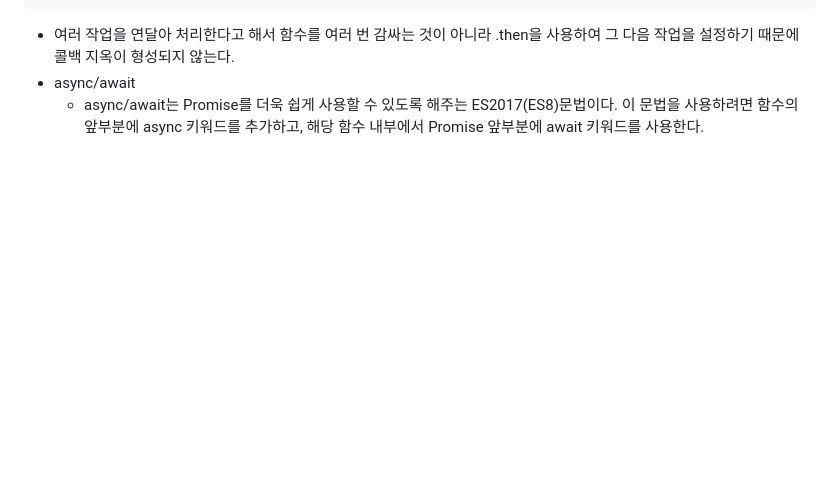
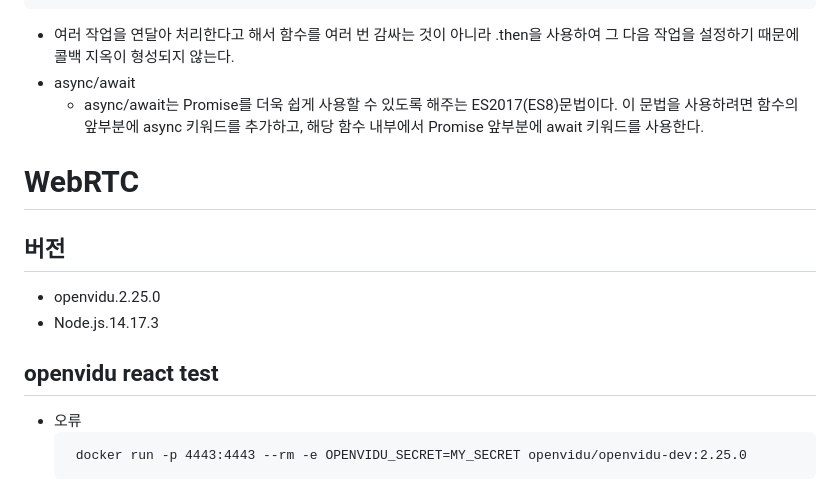
Before and after one commit to Vailish/DGRR, a Markdown page: Docs/김지환/2023.01.17.md, the part around the change. Rendered like a GitHub page; blank space fills up the shorter version.

````diff
--- a/Docs/김지환/2023.01.17.md
+++ b/Docs/김지환/2023.01.17.md
@@ -124,3 +124,16 @@ increase(0)
 - 여러 작업을 연달아 처리한다고 해서 함수를 여러 번 감싸는 것이 아니라 .then을 사용하여 그 다음 작업을 설정하기 때문에 콜백 지옥이 형성되지 않는다.
 - async/await
   - async/await는 Promise를 더욱 쉽게 사용할 수 있도록 해주는 ES2017(ES8)문법이다. 이 문법을 사용하려면 함수의 앞부분에 async 키워드를 추가하고, 해당 함수 내부에서 Promise 앞부분에 await 키워드를 사용한다.
+
+# WebRTC
+
+## 버전
+- openvidu.2.25.0
+- Node.js.14.17.3
+
+## openvidu react test
+
+- 오류
+  ```
+   docker run -p 4443:4443 --rm -e OPENVIDU_SECRET=MY_SECRET openvidu/openvidu-dev:2.25.0
+  ```
````
Also changed, not shown: Docs/김지환/2023.01.18.md (added, +39 -0 lines).
